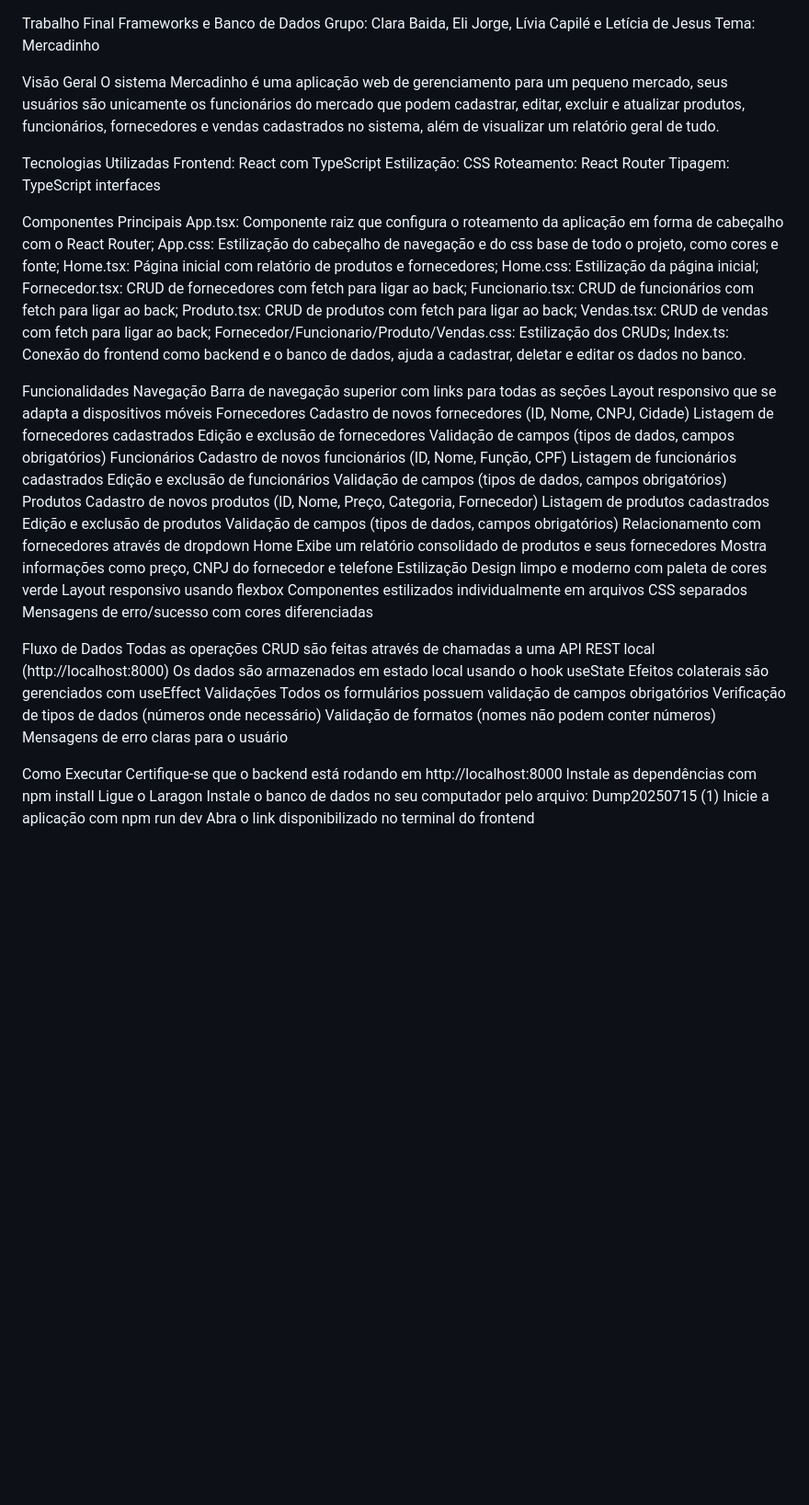
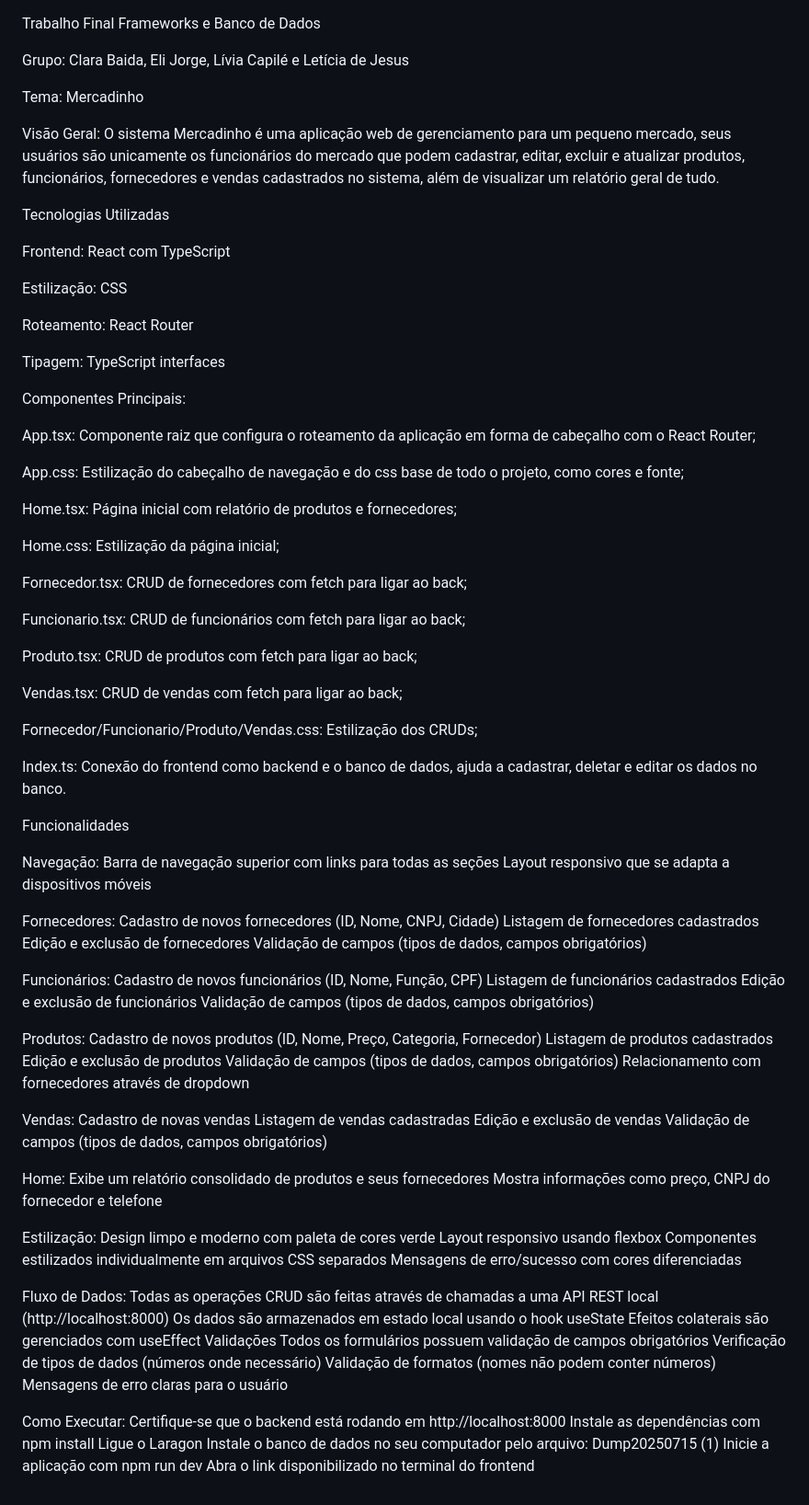
Before and after one commit to clarabaida2008/projeto-backend, a Markdown page: README.md, the part around the change. Shown at 92% size. Drawn GitHub-style; blank space fills up the shorter version.

```diff
--- a/README.md
+++ b/README.md
@@ -1,60 +1,87 @@
 Trabalho Final Frameworks e Banco de Dados
+
 Grupo: Clara Baida, Eli Jorge, Lívia Capilé e Letícia de Jesus
+
 Tema: Mercadinho
 
-Visão Geral
+Visão Geral:
 	O sistema Mercadinho é uma aplicação web de gerenciamento para um pequeno mercado, seus usuários são unicamente os funcionários do mercado que podem cadastrar, editar, excluir e atualizar produtos, funcionários, fornecedores e vendas cadastrados no sistema, além de visualizar um relatório geral de tudo.
 
 Tecnologias Utilizadas
+
 Frontend: React com TypeScript
+
 Estilização: CSS
+
 Roteamento: React Router
+
 Tipagem: TypeScript interfaces
 
-Componentes Principais
+Componentes Principais:
+
 App.tsx: Componente raiz que configura o roteamento da aplicação em forma de cabeçalho com o React Router;
+
 App.css: Estilização do cabeçalho de navegação e do css base de todo o projeto, como cores e fonte;
+
 Home.tsx: Página inicial com relatório de produtos e fornecedores;
+
 Home.css: Estilização da página inicial;
+
 Fornecedor.tsx: CRUD de fornecedores com fetch para ligar ao back;
+
 Funcionario.tsx: CRUD de funcionários com fetch para ligar ao back;
+
 Produto.tsx: CRUD de produtos com fetch para ligar ao back;
+
 Vendas.tsx: CRUD de vendas com fetch para ligar ao back;
+
 Fornecedor/Funcionario/Produto/Vendas.css: Estilização dos CRUDs;
+
 Index.ts: Conexão do frontend como backend e o banco de dados, ajuda a cadastrar, deletar e editar os dados no banco.
 
 
 Funcionalidades
-Navegação
+
+Navegação:
 Barra de navegação superior com links para todas as seções
 Layout responsivo que se adapta a dispositivos móveis
-Fornecedores
+
+Fornecedores:
 Cadastro de novos fornecedores (ID, Nome, CNPJ, Cidade)
 Listagem de fornecedores cadastrados
 Edição e exclusão de fornecedores
 Validação de campos (tipos de dados, campos obrigatórios)
-Funcionários
+
+Funcionários:
 Cadastro de novos funcionários (ID, Nome, Função, CPF)
 Listagem de funcionários cadastrados
 Edição e exclusão de funcionários
 Validação de campos (tipos de dados, campos obrigatórios)
-Produtos
+
+Produtos:
 Cadastro de novos produtos (ID, Nome, Preço, Categoria, Fornecedor)
 Listagem de produtos cadastrados
 Edição e exclusão de produtos
 Validação de campos (tipos de dados, campos obrigatórios)
 Relacionamento com fornecedores através de dropdown
-Home
+
+Vendas:
+Cadastro de novas vendas
+Listagem de vendas cadastradas
+Edição e exclusão de vendas
+Validação de campos (tipos de dados, campos obrigatórios)
+
+Home:
 Exibe um relatório consolidado de produtos e seus fornecedores
 Mostra informações como preço, CNPJ do fornecedor e telefone
-Estilização
+
+Estilização:
 Design limpo e moderno com paleta de cores verde
 Layout responsivo usando flexbox
 Componentes estilizados individualmente em arquivos CSS separados
 Mensagens de erro/sucesso com cores diferenciadas
 
-
-Fluxo de Dados
+Fluxo de Dados:
 Todas as operações CRUD são feitas através de chamadas a uma API REST local (http://localhost:8000)
 Os dados são armazenados em estado local usando o hook useState
 Efeitos colaterais são gerenciados com useEffect
@@ -64,7 +91,7 @@ Verificação de tipos de dados (números onde necessário)
 Validação de formatos (nomes não podem conter números)
 Mensagens de erro claras para o usuário
 
-Como Executar
+Como Executar:
 Certifique-se que o backend está rodando em http://localhost:8000
 Instale as dependências com npm install
 Ligue o Laragon
```
